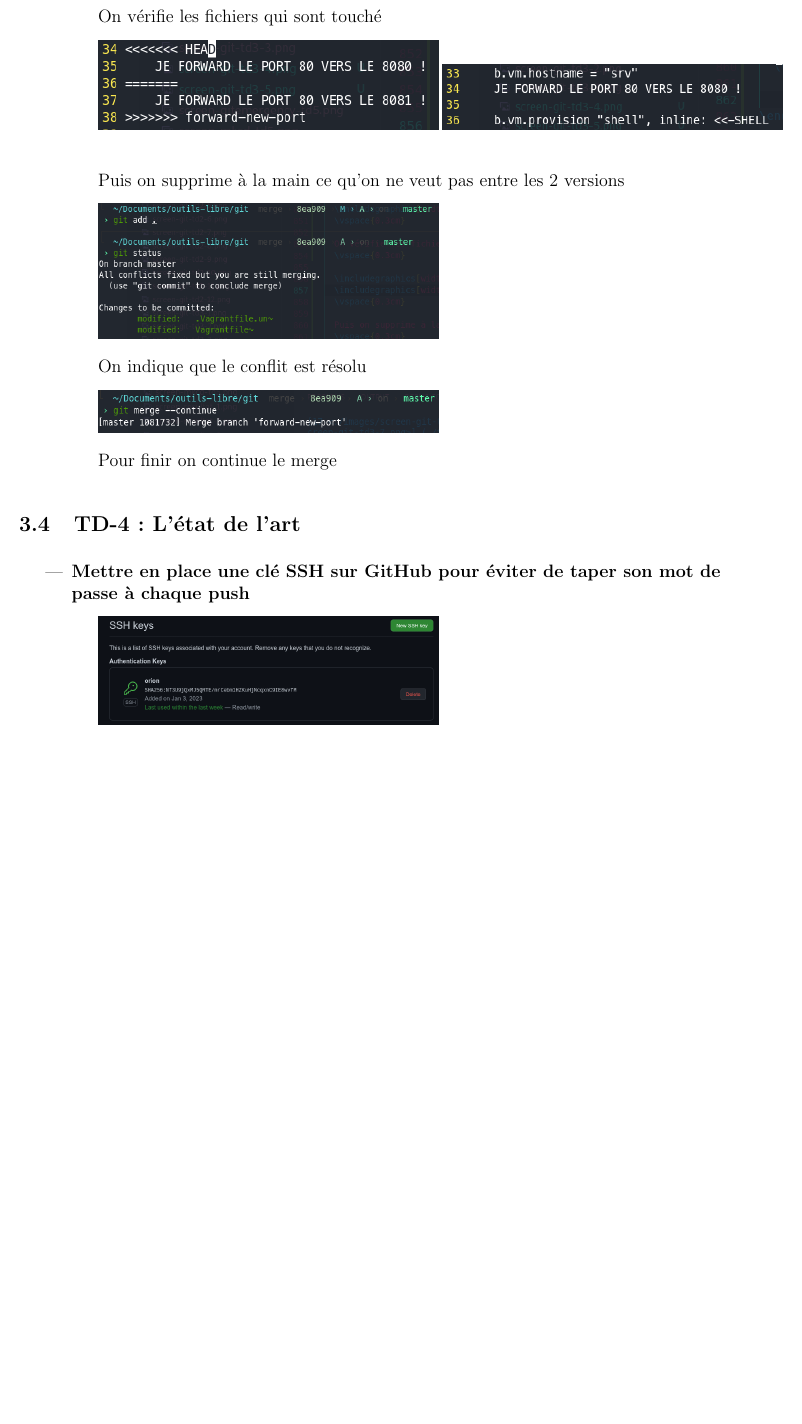
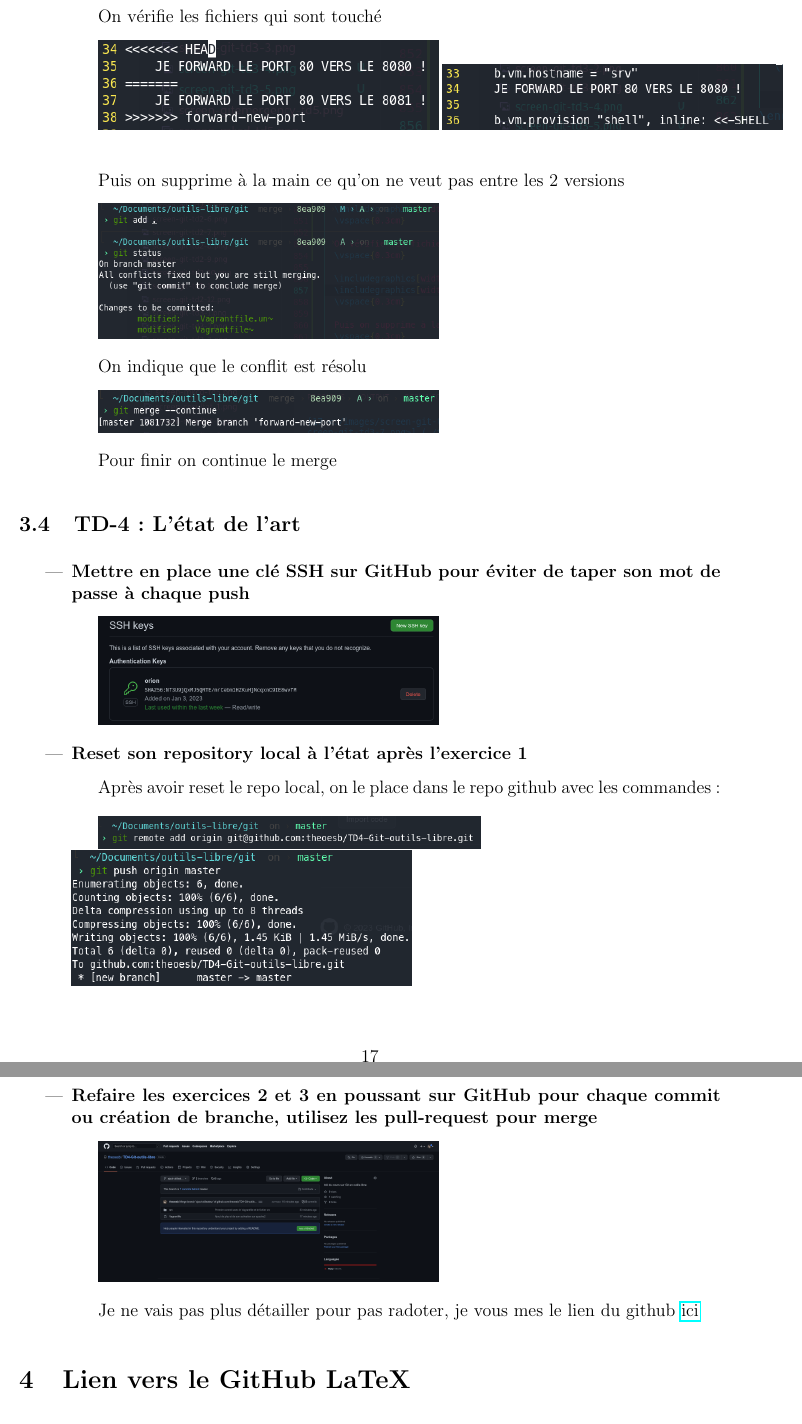
Before and after one commit to theoesb/synth-td-outils-libres, a LaTeX document (td.tex): part of page 17 of 17 before the commit and two parts of pages 17 and 18 of 18 after it, the two joined at a grey line, cut so that both start at the same text, the shorter picture padded with empty space. Compiled offline with pdfLaTeX.

Commit message:
Ajout de la dernière question du td4

```diff
--- a/td.tex
+++ b/td.tex
@@ -882,7 +882,33 @@ c'est par ailleurs le mode par défaut ce qui me facilite grandement si je dois
 
   \includegraphics[width=8cm]{images/screen-git-td4-1.png}
 \end{itemize}
+\vspace{0.3cm}
 
+\begin{itemize}
+  \item \textbf{Reset son repository local à l'état après l'exercice 1}
+  \vspace{0.3cm}
 
+  Après avoir reset le repo local, on le place dans le repo github avec les commandes : \newline
+
+  \includegraphics[width=9cm]{images/screen-git-td4-2.png} \newline
+  \includegraphics[width=8cm]{images/screen-git-td4-3.png}
+\end{itemize}
+
+\begin{itemize}
+  \item \textbf{Refaire les exercices 2 et 3 en poussant sur GitHub pour chaque commit ou création de branche,
+  utilisez les pull-request pour merge}
+  \vspace{0.3cm}
+
+  \includegraphics[width=8cm]{images/screen-git-td4-4.png}
+  \vspace{0.3cm}
+
+  Je ne vais pas plus détailler pour pas radoter, je vous mes le lien du github \href{https://github.com/theoesb/TD4-Git-outils-libre.git}{ici}
+\end{itemize}
+\vspace{0.3cm}
+
+  \section{Lien vers le GitHub LaTeX}
+  \vspace{0.3cm}
+
+  Vous retrouverez le lien vers le github du LaTeX \href{https://github.com/theoesb/synth-td-outils-libres.git}{ici}
 
 \end{document}
```
Also changed, not shown: images/screen-git-td4-2.png (added), images/screen-git-td4-3.png (added), images/screen-git-td4-4.png (added), 1 other file.
